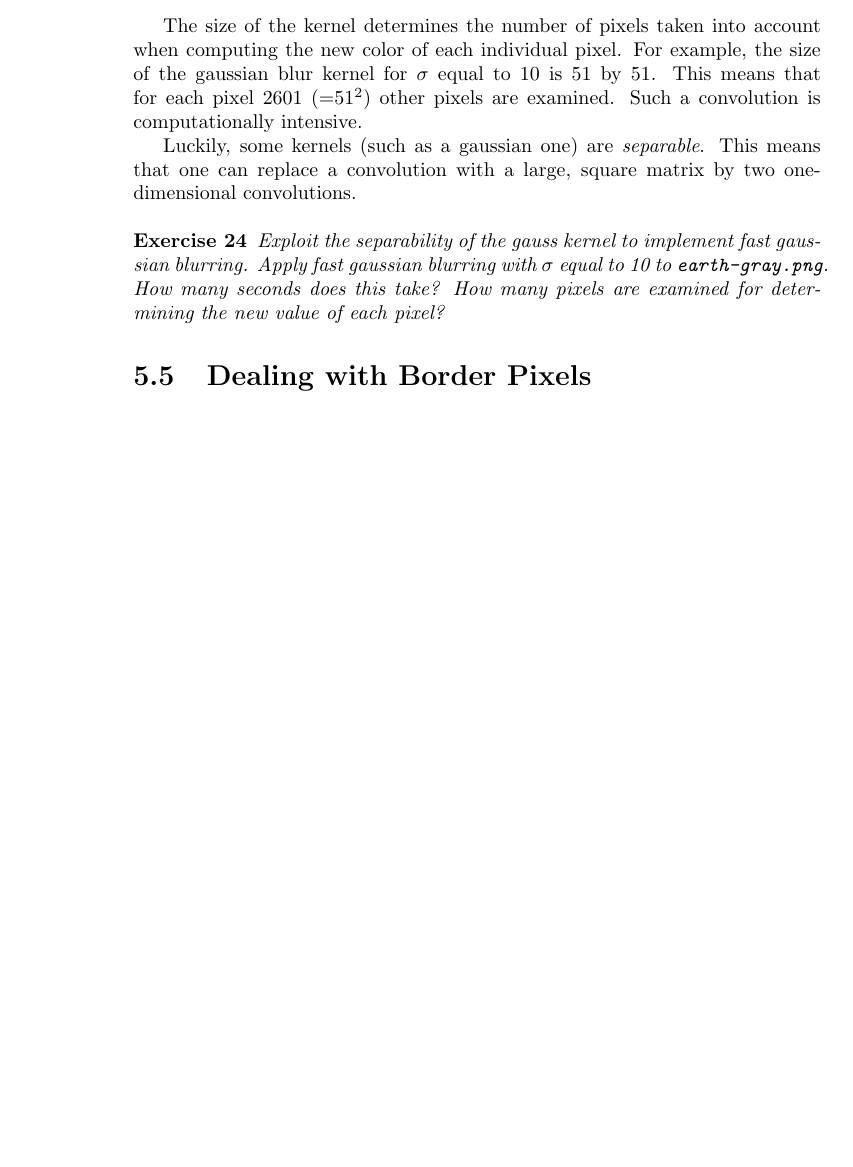
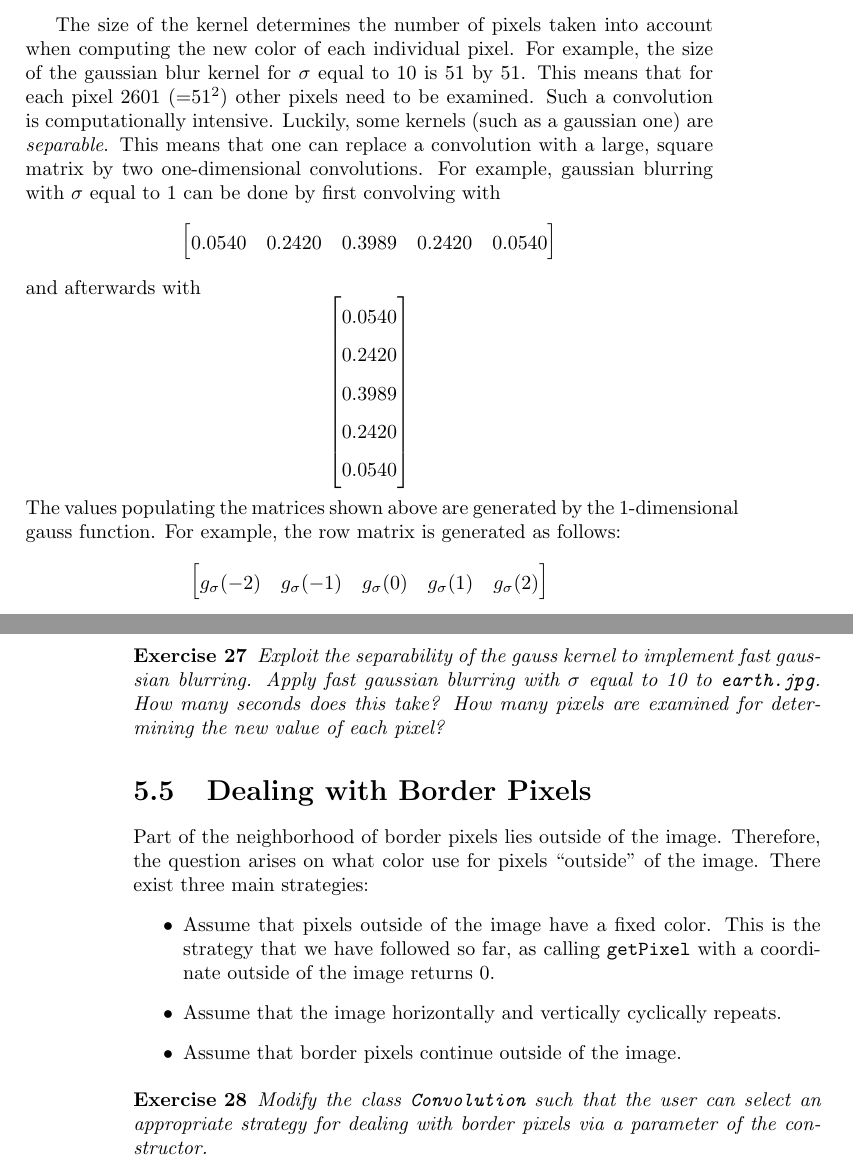
Before and after one commit to jsmans/dip, a LaTeX book (doc/neighborhoodoperations/neighborhoodoperations.tex): part of page 12 of 12 before the commit and two parts of pages 13 and 14 of 14 after it, the two joined at a grey line, cut so that both start at the same text, the shorter picture padded with empty space. Compiled offline with pdfLaTeX.

Commit message:
updating chapter on neighborhood operations

```diff
--- a/doc/neighborhoodoperations/neighborhoodoperations.tex
+++ b/doc/neighborhoodoperations/neighborhoodoperations.tex
@@ -463,29 +487,59 @@ Add a method \co{normalise} to the class \co{Convolution}. Again apply gaussian
 \subsection{Separability}
 
 \begin{exercise}
-Apply gaussian blurring with $\sigma$ equal to 10 to \texttt{earth-gray.png}. How many seconds does this take? How many pixels are examined for determining the new value of each pixel?
+Apply gaussian blurring with $\sigma$ equal to 10 to \texttt{earth.jpg}. How many seconds does this take? How many pixels are examined for determining the new value of each pixel?
 \end{exercise}
 
-The size of the kernel determines the number of pixels taken into account when computing the new color of each individual pixel. For example, the size of the gaussian blur kernel for $\sigma$ equal to 10 is 51 by 51. This means that for each pixel 2601 (=$51^2$) other pixels are examined. Such a convolution is computationally intensive.
-
-Luckily, some kernels (such as a gaussian one) are \emph{separable}. This means that one can replace a convolution with a large, square matrix by two one-dimensional convolutions.
+The size of the kernel determines the number of pixels taken into account when computing the new color of each individual pixel. For example, the size of the gaussian blur kernel for $\sigma$ equal to 10 is 51 by 51. This means that for each pixel 2601 (=$51^2$) other pixels need to be examined. Such a convolution is computationally intensive. Luckily, some kernels (such as a gaussian one) are \emph{separable}. This means that one can replace a convolution with a large, square matrix by two one-dimensional convolutions. For example, gaussian blurring with $\sigma$ equal to 1 can be done by first convolving with
+$$
+\begin{bmatrix}
+0.0540 & 0.2420 & 0.3989 & 0.2420 & 0.0540\\
+\end{bmatrix}
+$$
+and afterwards with
+$$
+\begin{bmatrix}
+0.0540\\
+0.2420\\
+0.3989\\
+0.2420\\
+0.0540\\
+\end{bmatrix}
+$$
+The values populating the matrices shown above are generated by the 1-dimensional gauss function. For example, the row matrix is generated as follows:
+$$\begin{bmatrix}
+g_\sigma(-2) & g_\sigma(-1) & g_\sigma(0) & g_\sigma(1) & g_\sigma(2)\\
+\end{bmatrix}$$
 
 \begin{exercise}
-Exploit the separability of the gauss kernel to implement fast gaussian blurring. Apply fast gaussian blurring with $\sigma$ equal to 10 to \texttt{earth-gray.png}. How many seconds does this take? How many pixels are examined for determining the new value of each pixel?
+Exploit the separability of the gauss kernel to implement fast gaussian blurring. Apply fast gaussian blurring with $\sigma$ equal to 10 to \texttt{earth.jpg}. How many seconds does this take? How many pixels are examined for determining the new value of each pixel?
 \end{exercise}
 
-
 % lens blur
-% blurring color images
 % cartoon style
-% noise removal with edge preservation
 % ...
 
-% applications: blurring incognito, noise removal (e.g. preprocessing to edge detection), transitions, unsharp mask, focus on foreground subject
+% applications: noise removal (e.g. preprocessing to edge detection), transitions, unsharp mask, focus on foreground subject
 
 \section{Dealing with Border Pixels}\label{sec:border-pixels}
+Part of the neighborhood of border pixels lies outside of the image. Therefore, the question arises on what color use for pixels ``outside'' of the image. There exist three main strategies:
+\begin{itemize}
+  \item Assume that pixels outside of the image have a fixed color. This is the strategy that we have followed so far, as calling \co{getPixel} with a coordinate outside of the image returns 0.
+  \item Assume that the image horizontally and vertically cyclically repeats.
+  \item Assume that border pixels continue outside of the image.
+\end{itemize}
 
+\begin{exercise}
+Modify the class \co{Convolution} such that the user can select an appropriate strategy for dealing with border pixels via a parameter of the constructor.
+\end{exercise}
+
+%\begin{exercise}
 %transition
+%\end{exercise}
+%
+%\begin{exercise}
+%% noise removal with edge preservation
+%\end{exercise}
 
 
 \end{document}
```
Also changed, not shown: doc/neighborhoodoperations/neighborhoodoperations.tex (58 more changed lines).
